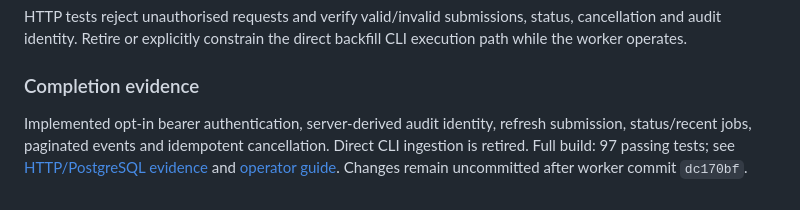
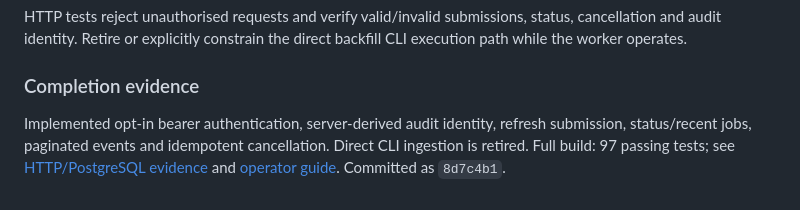
Before and after one commit to ryanzzzdev/nemlab, a Markdown page: docs/project/backlog.md, the part around the change. Drawn GitHub-style.

Commit message:
Record commit reference for operator controls
Generated with [Devin](https://devin.ai)

Co-Authored-By: Devin <158243242+devin-ai-integration[bot]@users.noreply.github.com>

```diff
--- a/docs/project/backlog.md
+++ b/docs/project/backlog.md
@@ -784,4 +784,4 @@ HTTP tests reject unauthorised requests and verify valid/invalid submissions, st
 
 ### Completion evidence
 
-Implemented opt-in bearer authentication, server-derived audit identity, refresh submission, status/recent jobs, paginated events and idempotent cancellation. Direct CLI ingestion is retired. Full build: 97 passing tests; see [HTTP/PostgreSQL evidence](evidence/jobs/admin-findings.md) and [operator guide](../../api/README.md). Changes remain uncommitted after worker commit `dc170bf`.
+Implemented opt-in bearer authentication, server-derived audit identity, refresh submission, status/recent jobs, paginated events and idempotent cancellation. Direct CLI ingestion is retired. Full build: 97 passing tests; see [HTTP/PostgreSQL evidence](evidence/jobs/admin-findings.md) and [operator guide](../../api/README.md). Committed as `8d7c4b1`.
```
Also changed, not shown: 1 other file.
